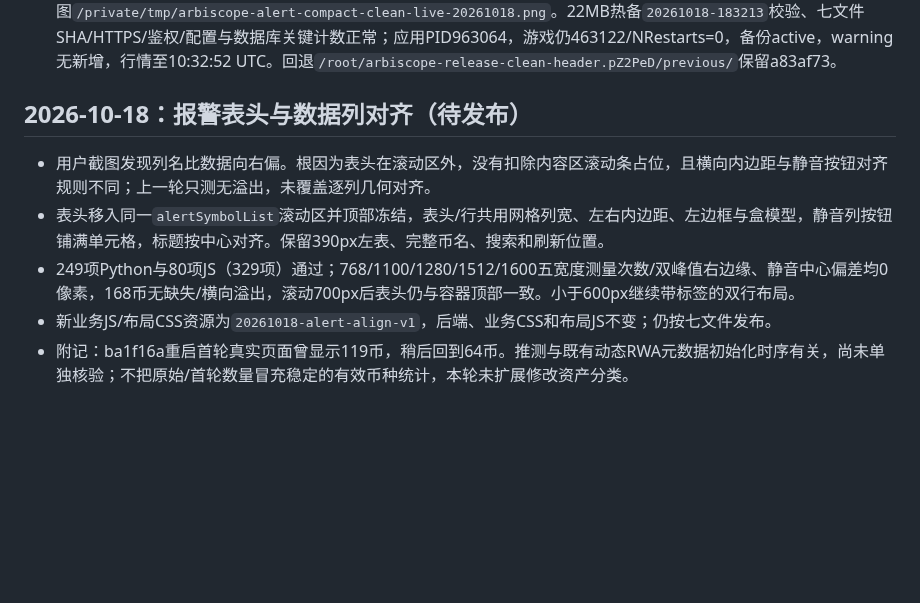
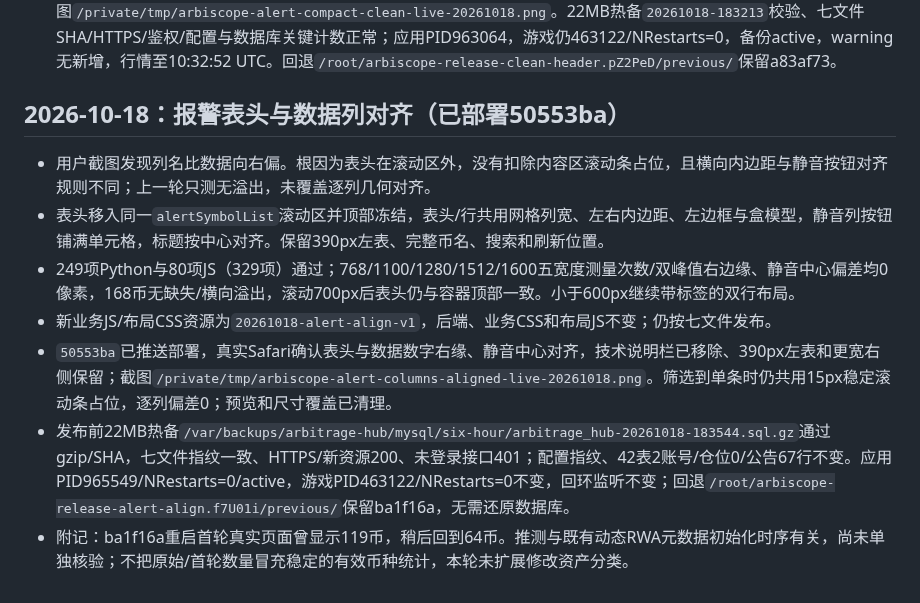
Before and after one commit to xxshit/arbitrage-system, a Markdown page: docs/栏目页面布局设计.md, the part around the change. GitHub-like rendering; blank space fills up the shorter version.

Commit message:
docs: record verified compact alert alignment release

```diff
--- a/docs/栏目页面布局设计.md
+++ b/docs/栏目页面布局设计.md
@@ -78,10 +78,12 @@
 - 业务JS与布局CSS版本`20261018-clean-header-v1`，布局JS仍`20261018-alert-desk-v1`；后端沿用a83af73，无数据库/推送/交易变化。
 - `ba1f16a`已推送部署；真实Safari确认整条技术说明栏消失，顶部刷新保留、左表390px且右侧更宽，截图`/private/tmp/arbiscope-alert-compact-clean-live-20261018.png`。22MB热备`20261018-183213`校验、七文件SHA/HTTPS/鉴权/配置与数据库关键计数正常；应用PID963064，游戏仍463122/NRestarts=0，备份active，warning无新增，行情至10:32:52 UTC。回退`/root/arbiscope-release-clean-header.pZ2PeD/previous/`保留a83af73。
 
-## 2026-10-18：报警表头与数据列对齐（待发布）
+## 2026-10-18：报警表头与数据列对齐（已部署50553ba）
 
 - 用户截图发现列名比数据向右偏。根因为表头在滚动区外，没有扣除内容区滚动条占位，且横向内边距与静音按钮对齐规则不同；上一轮只测无溢出，未覆盖逐列几何对齐。
 - 表头移入同一`alertSymbolList`滚动区并顶部冻结，表头/行共用网格列宽、左右内边距、左边框与盒模型，静音列按钮铺满单元格，标题按中心对齐。保留390px左表、完整币名、搜索和刷新位置。
 - 249项Python与80项JS（329项）通过；768/1100/1280/1512/1600五宽度测量次数/双峰值右边缘、静音中心偏差均0像素，168币无缺失/横向溢出，滚动700px后表头仍与容器顶部一致。小于600px继续带标签的双行布局。
 - 新业务JS/布局CSS资源为`20261018-alert-align-v1`，后端、业务CSS和布局JS不变；仍按七文件发布。
+- `50553ba`已推送部署，真实Safari确认表头与数据数字右缘、静音中心对齐，技术说明栏已移除、390px左表和更宽右侧保留；截图`/private/tmp/arbiscope-alert-columns-aligned-live-20261018.png`。筛选到单条时仍共用15px稳定滚动条占位，逐列偏差0；预览和尺寸覆盖已清理。
+- 发布前22MB热备`/var/backups/arbitrage-hub/mysql/six-hour/arbitrage_hub-20261018-183544.sql.gz`通过gzip/SHA，七文件指纹一致、HTTPS/新资源200、未登录接口401；配置指纹、42表2账号/仓位0/公告67行不变。应用PID965549/NRestarts=0/active，游戏PID463122/NRestarts=0不变，回环监听不变；回退`/root/arbiscope-release-alert-align.f7U01i/previous/`保留ba1f16a，无需还原数据库。
 - 附记：ba1f16a重启首轮真实页面曾显示119币，稍后回到64币。推测与既有动态RWA元数据初始化时序有关，尚未单独核验；不把原始/首轮数量冒充稳定的有效币种统计，本轮未扩展修改资产分类。
```
Also changed, not shown: docs/开发路线图.md (+1 -1 lines), docs/当前工作交接.md (+3 -3 lines).
